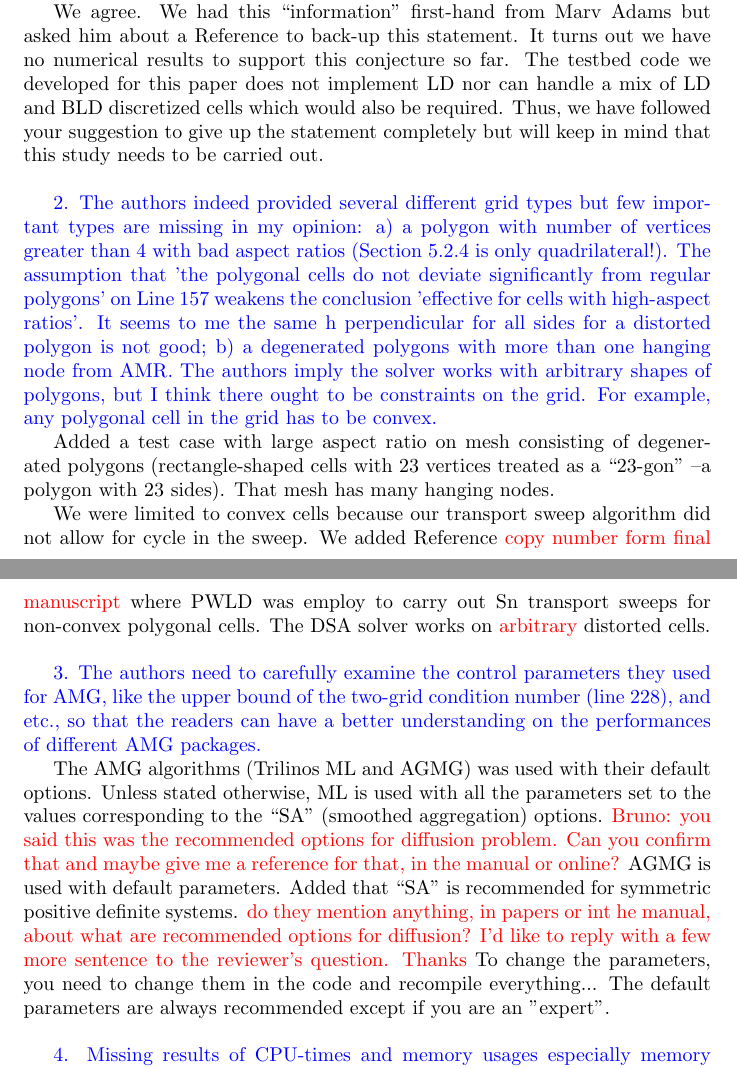
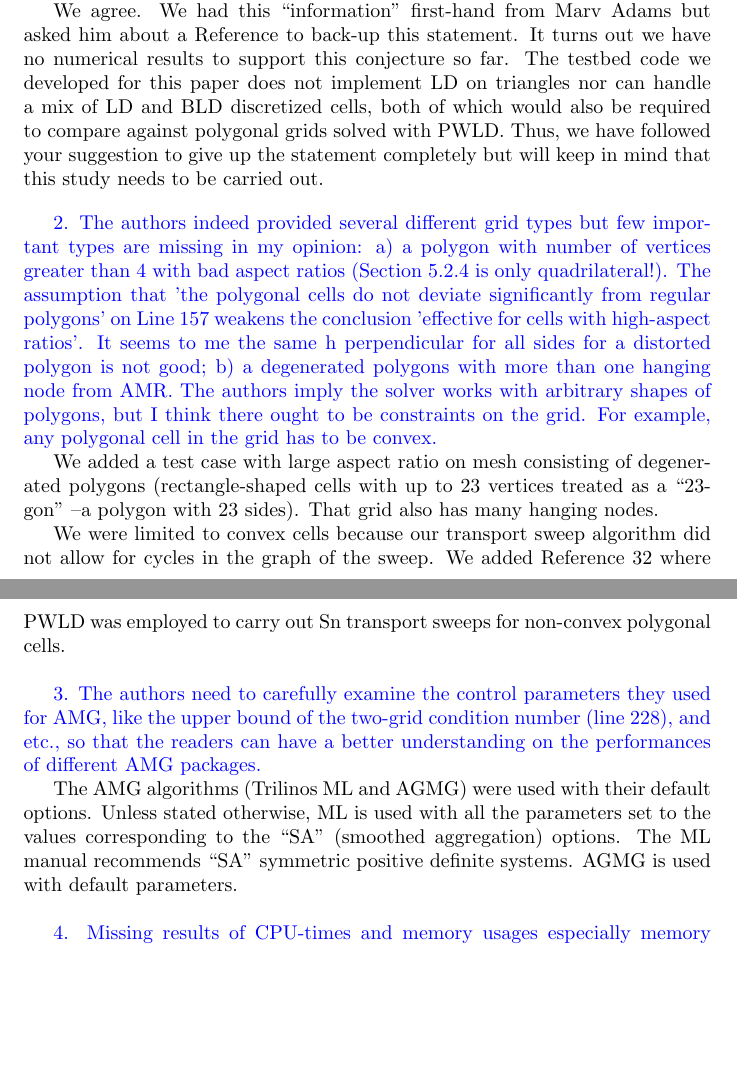
Before and after one commit to Rombur/MIP_on_arbitrary_mesh, a LaTeX document (review/reviewer-1.tex): two parts of pages 1 and 2 of 3, joined at a grey line, cut so that both start at the same text, the shorter picture padded with empty space. Compiled offline with pdfLaTeX.

Commit message:
updated letter

```diff
--- a/review/reviewer-1.tex
+++ b/review/reviewer-1.tex
@@ -79,7 +79,7 @@ However, I want the authors address the following issues before a publication:\\
 1. The statement that 'polygonal grids allow for a reduced numbers of unknowns' is not complete. It is meaningful only in the condition of not sacrificing the accuracy. The authors need to provide numerical supports or give up the statement completely. The first part in the third paragraph of Introduction is superficial in this sense.
 }
 
-We agree. We had this ``information'' first-hand from Marv Adams but asked him about a Reference to back-up this statement. It turns out we have no numerical results to support this conjecture so far. The testbed code we developed for this paper does not implement LD nor can handle a mix of LD and BLD discretized cells which would also be required. Thus, we have followed your suggestion to give up the statement completely but will keep in mind that this study needs to be carried out.
+We agree. We had this ``information'' first-hand from Marv Adams but asked him about a Reference to back-up this statement. It turns out we have no numerical results to support this conjecture so far. The testbed code we developed for this paper does not implement LD on triangles nor can handle a mix of LD and BLD discretized cells, both of which would also be required to compare against polygonal grids solved with PWLD. Thus, we have followed your suggestion to give up the statement completely but will keep in mind that this study needs to be carried out.
 
 \bigskip
 
@@ -93,9 +93,9 @@ The authors imply the solver works with arbitrary shapes of polygons, but I thin
 }
 
 
-Added a test case with large aspect ratio on mesh consisting of degenerated polygons (rectangle-shaped cells with 23 vertices treated as a ``23-gon'' --a polygon with 23 sides). That mesh has many hanging nodes.
+We added a test case with large aspect ratio on mesh consisting of degenerated polygons (rectangle-shaped cells with up to 23 vertices treated as a ``23-gon'' --a polygon with 23 sides). That grid also has many hanging nodes.
 
-We were limited to convex cells because our transport sweep algorithm did not allow for cycle in the sweep. We added Reference \textcolor{red}{copy number form final manuscript} where PWLD was employ to carry out Sn transport sweeps for non-convex polygonal cells. The DSA solver works on \textcolor{red}{arbitrary} distorted cells.
+We were limited to convex cells because our transport sweep algorithm did not allow for cycles in the graph of the sweep. We added Reference 32 where PWLD was employed to carry out Sn transport sweeps for non-convex polygonal cells. % The DSA solver works on \textcolor{red}{arbitrary} distorted cells.
 
 \bigskip
 
@@ -105,14 +105,13 @@ We were limited to convex cells because our transport sweep algorithm did not al
 3. The authors need to carefully examine the control parameters they used for AMG, like the upper bound of the two-grid condition number (line 228), and etc., so that the readers can have a better understanding on the performances of different AMG packages.
 }
 
-The AMG algorithms (Trilinos ML and AGMG) was used with their default options. Unless stated otherwise, ML is
-used with all the parameters set to the values corresponding to the ``SA'' (smoothed aggregation) options.
-\textcolor{red}{Bruno: you said this was the recommended options for diffusion problem. Can you confirm that and maybe give me a reference for that, in the manual or online?}
-AGMG is used with default parameters. Added that ``SA'' is recommended for
-symmetric positive definite systems. \textcolor{red}{do they mention anything, in papers or int he manual, about what are recommended options for diffusion? I'd like to reply with a few more sentence to the reviewer's question. Thanks}
-To change the parameters, you need to change them in the code and recompile
-everything... The default parameters are always recommended except if you are an
-''expert''.
+The AMG algorithms (Trilinos ML and AGMG) were used with their default options. Unless stated otherwise, ML is
+used with all the parameters set to the values corresponding to the ``SA'' (smoothed aggregation) options. The ML manual recommends ``SA'' symmetric positive definite systems.
+AGMG is used with default parameters.
+%The AGMG manual
+%To change the parameters, you need to change them in the code and recompile
+%everything... The default parameters are always recommended except if you are an
+%''expert''.
 
 
 \bigskip
```
Also changed, not shown: review/reviewer-1.pdf, review/reviewer-1.tex (4 more changed lines).
